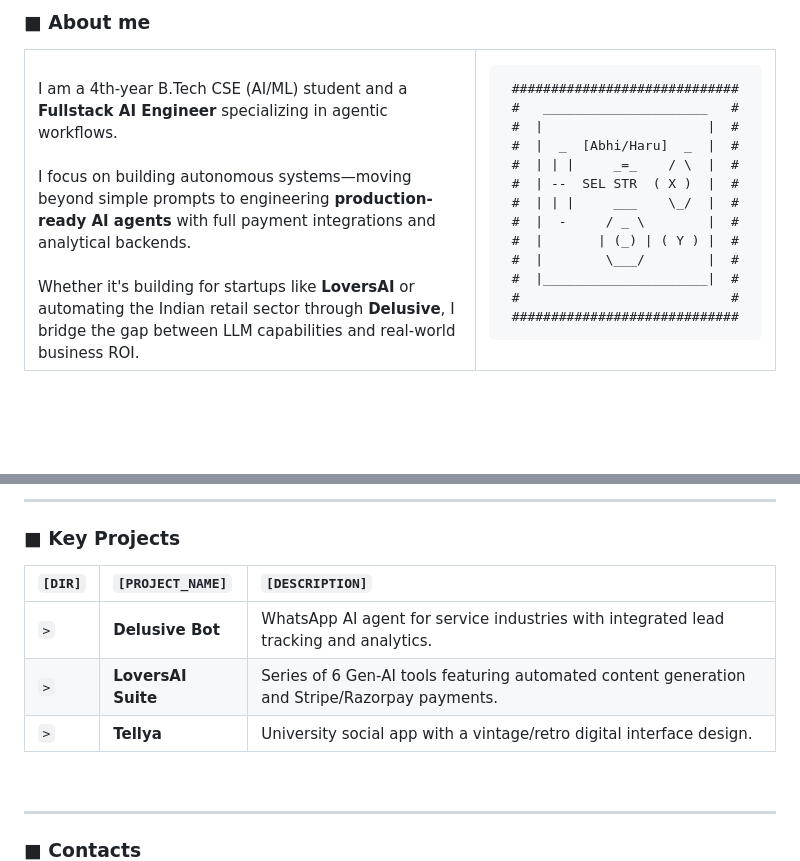
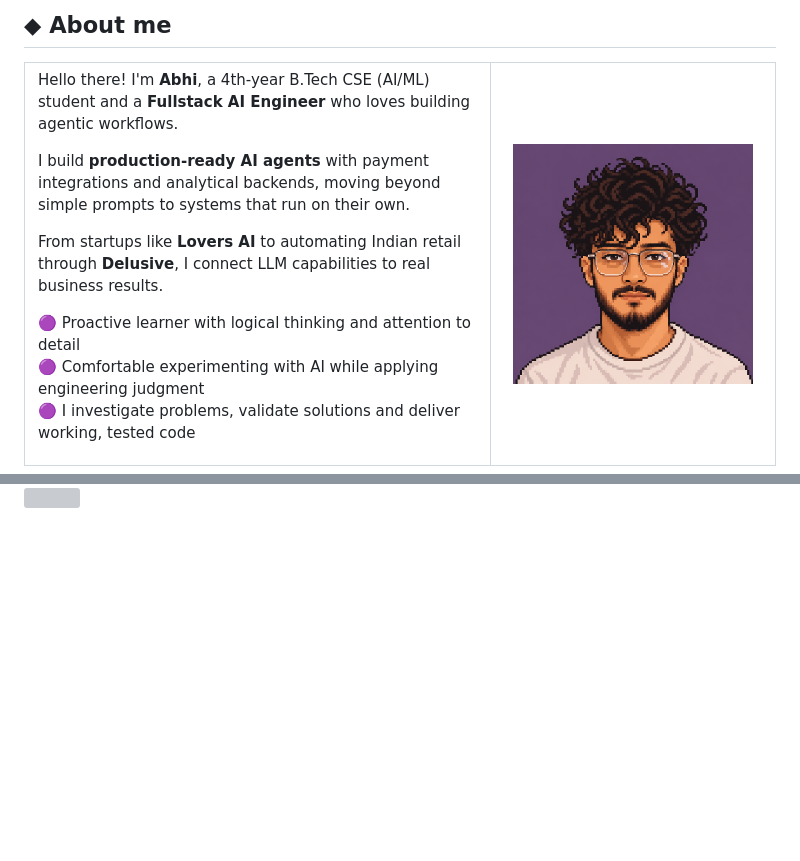
Before and after one commit to Haru00725/Haru00725, a Markdown page: README.md, 2 parts joined by grey strips. Drawn GitHub-style; pictures changed too: assets/avatar.png (added); blank space fills up the shorter version; grey boxes are pictures that could not be loaded.

Commit message:
Update GitHub profile README and add custom profile assets

```diff
--- a/README.md
+++ b/README.md
@@ -18,31 +20,24 @@
 
-### ■ About me
+## ◆ About me
 
 <table>
-  <tr>
-    <td width="60%" valign="top">
-      <br>
-      I am a 4th-year B.Tech CSE (AI/ML) student and a <b>Fullstack AI Engineer</b> specializing in agentic workflows. <br><br>
-      I focus on building autonomous systems—moving beyond simple prompts to engineering <b>production-ready AI agents</b> with full payment integrations and analytical backends. <br><br>
-      Whether it's building for startups like <b>LoversAI</b> or automating the Indian retail sector through <b>Delusive</b>, I bridge the gap between LLM capabilities and real-world business ROI.
-    </td>
-    <td width="40%" align="center" valign="top">
-<pre>
-#############################
-#   _____________________   #
-#  |                     |  #
-#  |  _  [Abhi/Haru]  _  |  #
-#  | | |     _=_    / \  |  #
-#  | --  SEL STR  ( X )  |  #
-#  | | |     ___    \_/  |  #
-#  |  -     / _ \        |  #
-#  |       | (_) | ( Y ) |  #
-#  |        \___/        |  #
-#  |_____________________|  #
-#                           #
-#############################
-</pre>
-    </td>
-  </tr>
+<tr>
+<td width="62%" valign="top">
+
+Hello there! I'm **Abhi**, a 4th-year B.Tech CSE (AI/ML) student and a **Fullstack AI Engineer** who loves building agentic workflows.
+
+I build **production-ready AI agents** with payment integrations and analytical backends, moving beyond simple prompts to systems that run on their own.
+
+From startups like **Lovers AI** to automating Indian retail through **Delusive**, I connect LLM capabilities to real business results.
+
+🟣 Proactive learner with logical thinking and attention to detail<br/>
+🟣 Comfortable experimenting with AI while applying engineering judgment<br/>
+🟣 I investigate problems, validate solutions and deliver working, tested code
+
+</td>
+<td width="38%" align="center" valign="middle">
+<img src="assets/avatar.png" width="240" alt="Abhi pixel art portrait"/>
+</td>
+</tr>
 </table>
 
@@ -85,22 +201,6 @@
 
 </div>
 
-<br/>
-
----
-
-### ■ Key Projects
-
-| `[DIR]` | `[PROJECT_NAME]` | `[DESCRIPTION]` |
-| :--- | :--- | :--- |
-| `>` | **Delusive Bot** | WhatsApp AI agent for service industries with integrated lead tracking and analytics. |
-| `>` | **LoversAI Suite** | Series of 6 Gen-AI tools featuring automated content generation and Stripe/Razorpay payments. |
-| `>` | **Tellya** | University social app with a vintage/retro digital interface design. |
-
-<br/>
-
----
-
-### ■ Contacts
+<img src="assets/divider.svg" width="100%"/>
 
 <div align="center">
```
Also changed, not shown: other parts of README.md (+164 -51 lines), 3 other files.
